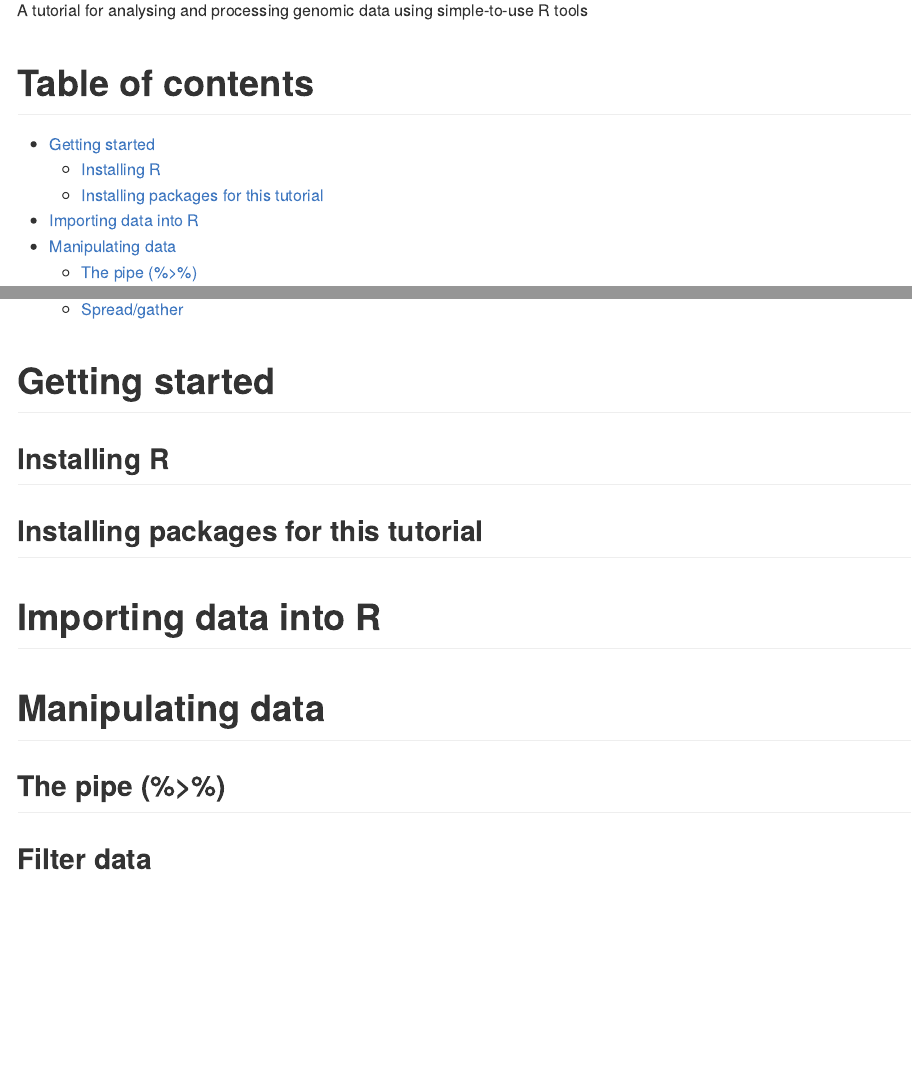
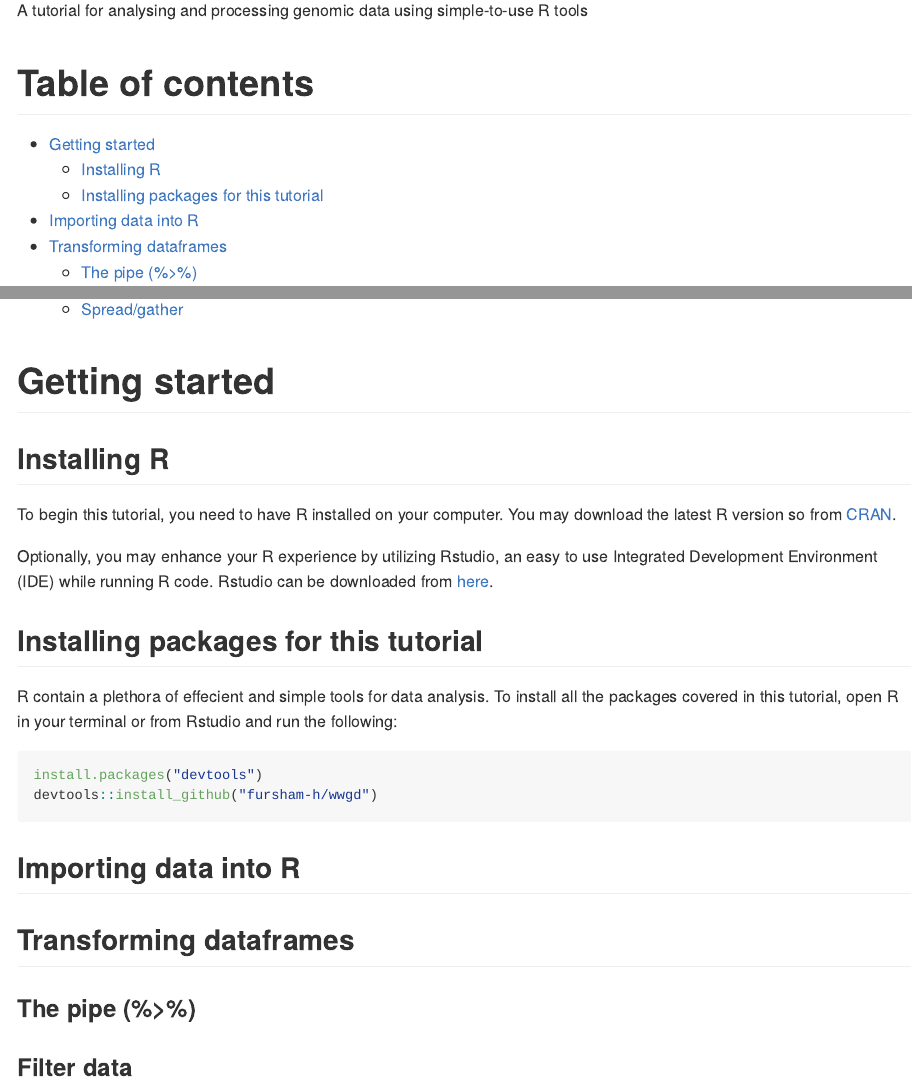
Before and after one commit to fursham-h/wwgd, an R Markdown document (ReadMe.Rmd): the page in a window 1100 px wide, from 110 px down, and a second part further down, joined at a grey line. Rendered offline with R 4.5, knitr and Pandoc, with nearby package versions.

Commit message:
Added descriptions

````diff
--- a/ReadMe.Rmd
+++ b/ReadMe.Rmd
@@ -16,7 +16,7 @@ A tutorial for analysing and processing genomic data using simple-to-use R tools
   * [Installing R](#Installing-R)
   * [Installing packages for this tutorial](#Installing-packages-for-this-tutorial)
 - [Importing data into R](#Importing-data-into-R)
-- [Manipulating data](#Manipulating-data)
+- [Transforming dataframes](#Transforming-dataframes)
   * [The pipe (%>%)](#The-pipe-(%>%))
   * [Filter data](#Filter-data)
   * [Transform data](#Transform-data)
@@ -25,8 +25,26 @@ A tutorial for analysing and processing genomic data using simple-to-use R tools
 
 # Getting started
 ## Installing R
+To begin this tutorial, you need to have R installed on your computer. You may download the latest R version so from [CRAN](https://cloud.r-project.org/).
+
+Optionally, you may enhance your R experience by utilizing Rstudio, an easy to use Integrated Development Environment (IDE) while running R code. Rstudio can be downloaded from [here](https://rstudio.com/products/rstudio/).
+
+
 ## Installing packages for this tutorial
-# Importing data into R
-# Manipulating data
-## The pipe (%>%)
-## Filter data
+R contain a plethora of effecient and simple tools for data analysis. To install all the packages covered in this tutorial, open R in your terminal or from Rstudio and run the following:
+
+```{r install, eval=FALSE}
+install.packages("devtools")
+devtools::install_github("fursham-h/wwgd")
+```
+
+## Importing data into R
+
+
+
+
+
+
+## Transforming dataframes
+### The pipe (%>%)
+### Filter data
````
Also changed, not shown: ReadMe.md, ReadMe.Rmd (8 more changed lines).
